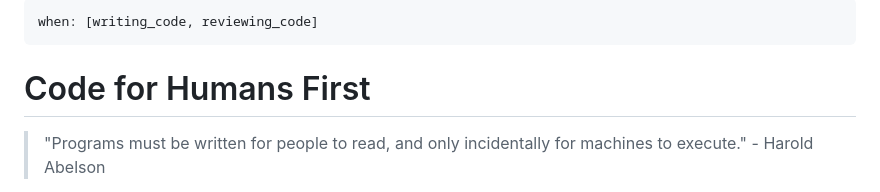
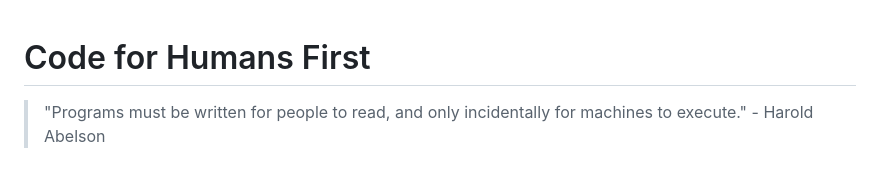
Before and after one commit to mark452300/claude_code_toolbox, a Markdown page: .claude/rules/code-for-humans.md, the part around the change. GitHub-like rendering.

```diff
--- a/.claude/rules/code-for-humans.md
+++ b/.claude/rules/code-for-humans.md
@@ -1,7 +1,3 @@
----
-when: [writing_code, reviewing_code]
----
-
 # Code for Humans First
 
 > "Programs must be written for people to read, and only incidentally for machines to execute." - Harold Abelson
```
Also changed, not shown: .claude/rules/mcp-tools.md (+0 -4 lines), .claude/rules/ponytail.md (added, +30 -0 lines).
